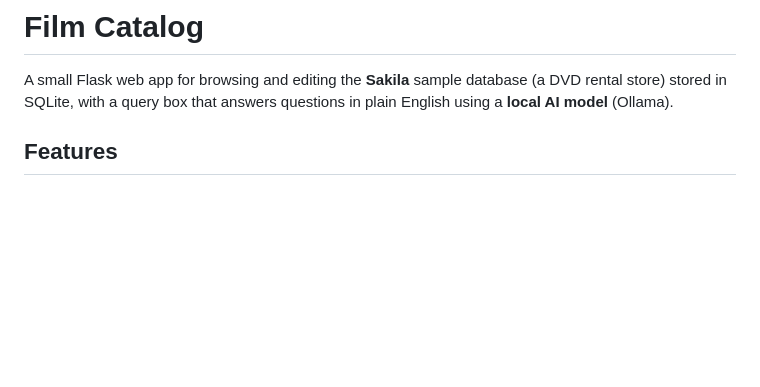
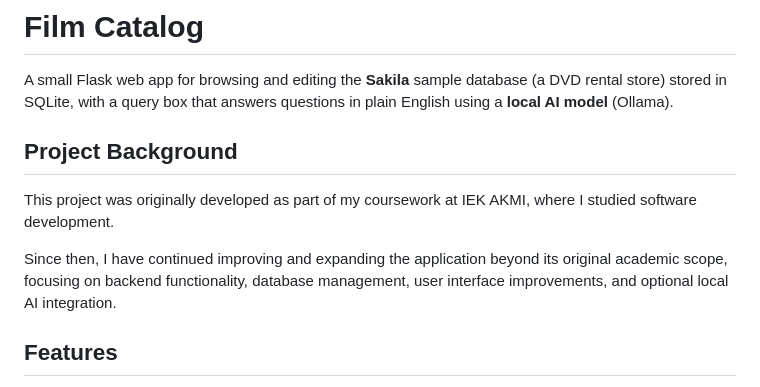
Before and after one commit to JasonRtz/film_catalog, a Markdown page: README.md, the part around the change. Drawn GitHub-style; blank space fills up the shorter version.

Commit message:
Add project background section to README
Added project background information detailing its development and improvements.

```diff
--- a/README.md
+++ b/README.md
@@ -1,6 +1,12 @@
 # Film Catalog
 
 A small Flask web app for browsing and editing the **Sakila** sample database (a DVD rental store) stored in SQLite, with a query box that answers questions in plain English using a **local AI model** (Ollama).
+
+## Project Background
+
+This project was originally developed as part of my coursework at IEK AKMI, where I studied software development.
+
+Since then, I have continued improving and expanding the application beyond its original academic scope, focusing on backend functionality, database management, user interface improvements, and optional local AI integration.
 
 ## Features
 
```
